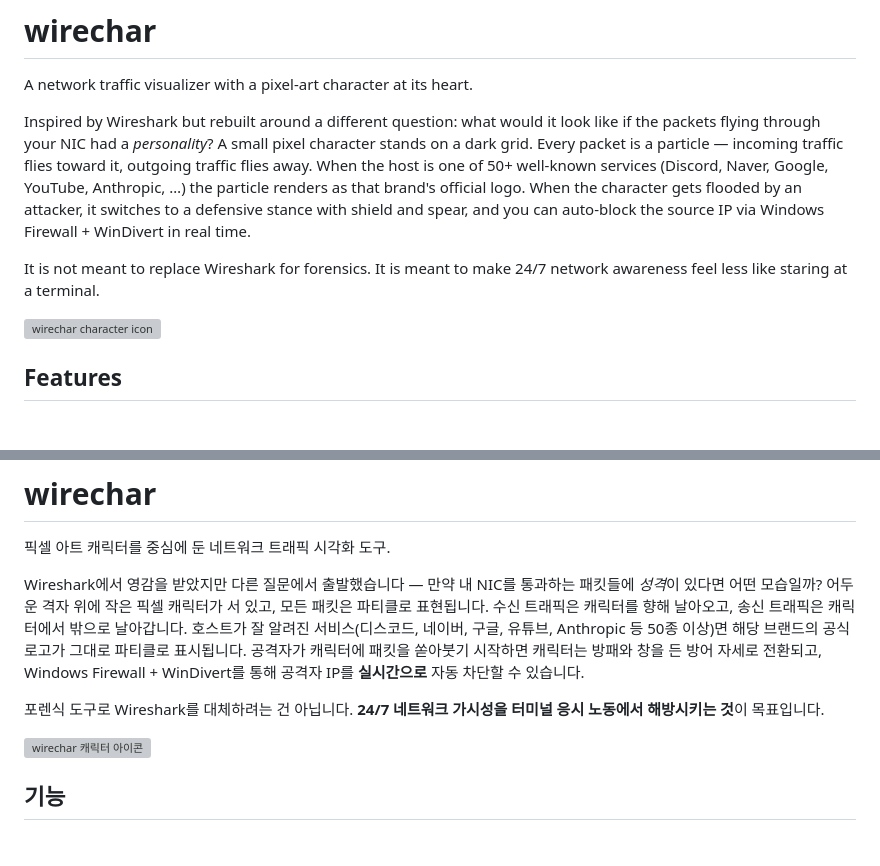
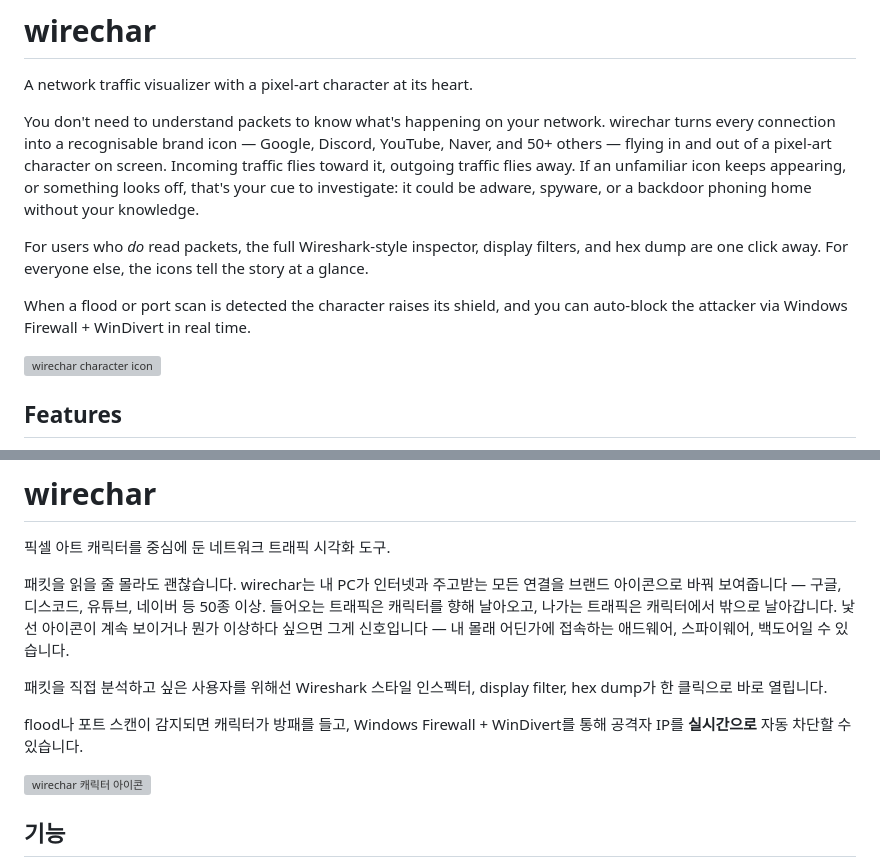
Before and after one commit to ZeripeDaniel/wirechar, a Markdown page: README.md, 2 parts joined by grey strips. GitHub-like rendering; blank space fills up the shorter version; grey boxes are pictures that could not be loaded.

Commit message:
docs: rewrite intro to highlight accessibility for non-technical users
Lead with the core value prop: anyone can see what's entering/leaving
their PC via brand icons, and spot suspicious activity (malware, backdoors)
without knowing how to read packets.

Co-Authored-By: Claude Sonnet 4.6 <noreply@anthropic.com>

```diff
--- a/README.md
+++ b/README.md
@@ -2,18 +2,20 @@
 
 A network traffic visualizer with a pixel-art character at its heart.
 
-Inspired by Wireshark but rebuilt around a different question: what would it
-look like if the packets flying through your NIC had a *personality*? A small
-pixel character stands on a dark grid. Every packet is a particle — incoming
-traffic flies toward it, outgoing traffic flies away. When the host is one of
-50+ well-known services (Discord, Naver, Google, YouTube, Anthropic, …) the
-particle renders as that brand's official logo. When the character gets
-flooded by an attacker, it switches to a defensive stance with shield and
-spear, and you can auto-block the source IP via Windows Firewall + WinDivert
-in real time.
+You don't need to understand packets to know what's happening on your network.
+wirechar turns every connection into a recognisable brand icon — Google,
+Discord, YouTube, Naver, and 50+ others — flying in and out of a pixel-art
+character on screen. Incoming traffic flies toward it, outgoing traffic flies
+away. If an unfamiliar icon keeps appearing, or something looks off, that's
+your cue to investigate: it could be adware, spyware, or a backdoor phoning
+home without your knowledge.
 
-It is not meant to replace Wireshark for forensics. It is meant to make 24/7
-network awareness feel less like staring at a terminal.
+For users who *do* read packets, the full Wireshark-style inspector, display
+filters, and hex dump are one click away. For everyone else, the icons tell
+the story at a glance.
+
+When a flood or port scan is detected the character raises its shield, and
+you can auto-block the attacker via Windows Firewall + WinDivert in real time.
 
 ![wirechar character icon](build/icons/icon-256.png)
 
@@ -235,18 +237,18 @@ Third-party components bundled in distribution builds:
 
 픽셀 아트 캐릭터를 중심에 둔 네트워크 트래픽 시각화 도구.
 
-Wireshark에서 영감을 받았지만 다른 질문에서 출발했습니다 — 만약 내 NIC를
-통과하는 패킷들에 *성격*이 있다면 어떤 모습일까? 어두운 격자 위에 작은
-픽셀 캐릭터가 서 있고, 모든 패킷은 파티클로 표현됩니다. 수신 트래픽은
-캐릭터를 향해 날아오고, 송신 트래픽은 캐릭터에서 밖으로 날아갑니다.
-호스트가 잘 알려진 서비스(디스코드, 네이버, 구글, 유튜브, Anthropic 등
-50종 이상)면 해당 브랜드의 공식 로고가 그대로 파티클로 표시됩니다.
-공격자가 캐릭터에 패킷을 쏟아붓기 시작하면 캐릭터는 방패와 창을 든
-방어 자세로 전환되고, Windows Firewall + WinDivert를 통해 공격자 IP를
-**실시간으로** 자동 차단할 수 있습니다.
+패킷을 읽을 줄 몰라도 괜찮습니다. wirechar는 내 PC가 인터넷과 주고받는
+모든 연결을 브랜드 아이콘으로 바꿔 보여줍니다 — 구글, 디스코드, 유튜브,
+네이버 등 50종 이상. 들어오는 트래픽은 캐릭터를 향해 날아오고, 나가는
+트래픽은 캐릭터에서 밖으로 날아갑니다. 낯선 아이콘이 계속 보이거나 뭔가
+이상하다 싶으면 그게 신호입니다 — 내 몰래 어딘가에 접속하는 애드웨어,
+스파이웨어, 백도어일 수 있습니다.
 
-포렌식 도구로 Wireshark를 대체하려는 건 아닙니다. **24/7 네트워크
-가시성을 터미널 응시 노동에서 해방시키는 것**이 목표입니다.
+패킷을 직접 분석하고 싶은 사용자를 위해선 Wireshark 스타일 인스펙터,
+display filter, hex dump가 한 클릭으로 바로 열립니다.
+
+flood나 포트 스캔이 감지되면 캐릭터가 방패를 들고, Windows Firewall +
+WinDivert를 통해 공격자 IP를 **실시간으로** 자동 차단할 수 있습니다.
 
 ![wirechar 캐릭터 아이콘](build/icons/icon-256.png)
 
```
